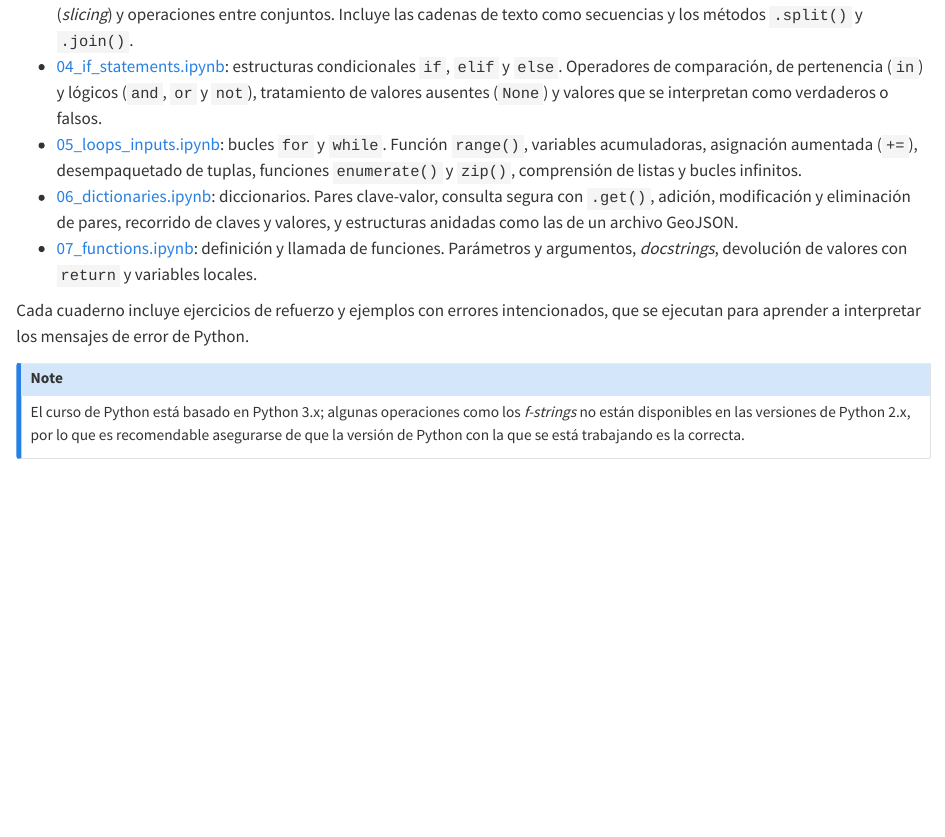
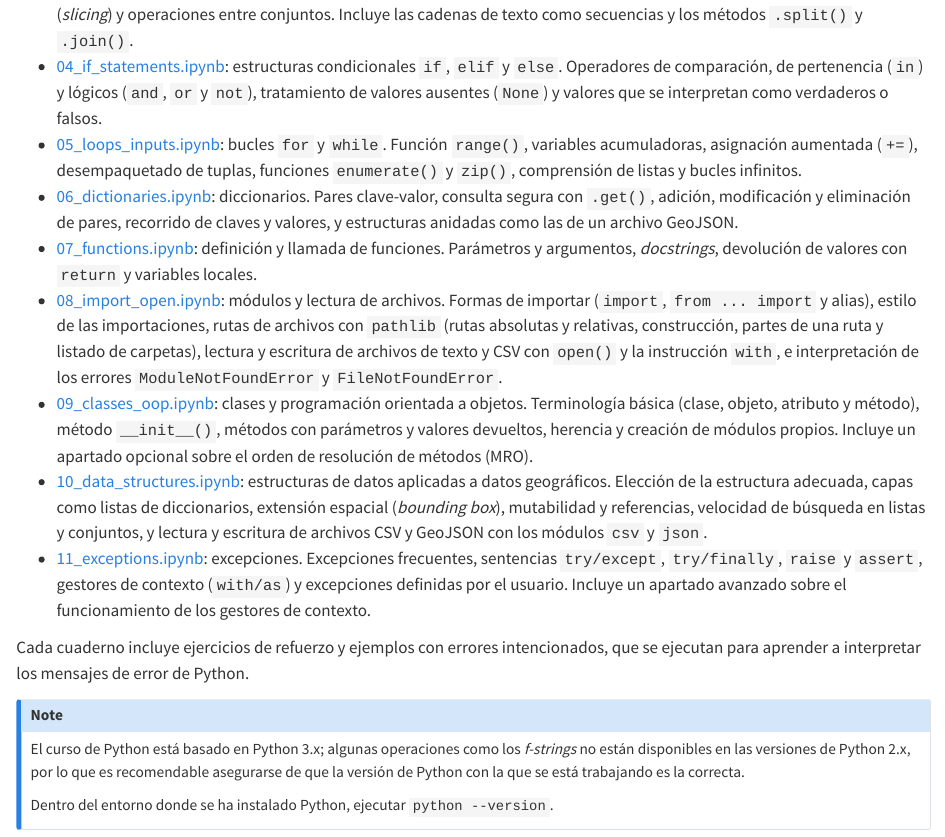
Before and after one commit to CristianICS/intro_python, a Quarto document (chapters/04_python_basics.qmd): the page in a window 1100 px wide, from 760 px down. Rendered offline with R 4.5, knitr and Pandoc in place of Quarto, with nearby package versions.

Commit message:
Add new notebooks

```diff
--- a/chapters/04_python_basics.qmd
+++ b/chapters/04_python_basics.qmd
@@ -27,6 +27,10 @@ Los siguientes cuadernos introducen los conceptos generales del lenguaje Python.
 - [05_loops_inputs.ipynb](https://github.com/CristianICS/intro_python/blob/main/notebooks/05_loops_inputs.ipynb): bucles `for` y `while`. Función `range()`, variables acumuladoras, asignación aumentada (`+=`), desempaquetado de tuplas, funciones `enumerate()` y `zip()`, comprensión de listas y bucles infinitos.
 - [06_dictionaries.ipynb](https://github.com/CristianICS/intro_python/blob/main/notebooks/06_dictionaries.ipynb): diccionarios. Pares clave-valor, consulta segura con `.get()`, adición, modificación y eliminación de pares, recorrido de claves y valores, y estructuras anidadas como las de un archivo GeoJSON.
 - [07_functions.ipynb](https://github.com/CristianICS/intro_python/blob/main/notebooks/07_functions.ipynb): definición y llamada de funciones. Parámetros y argumentos, *docstrings*, devolución de valores con `return` y variables locales.
+- [08_import_open.ipynb](https://github.com/CristianICS/intro_python/blob/main/notebooks/08_import_open.ipynb): módulos y lectura de archivos. Formas de importar (`import`, `from ... import` y alias), estilo de las importaciones, rutas de archivos con `pathlib` (rutas absolutas y relativas, construcción, partes de una ruta y listado de carpetas), lectura y escritura de archivos de texto y CSV con `open()` y la instrucción `with`, e interpretación de los errores `ModuleNotFoundError` y `FileNotFoundError`.
+- [09_classes_oop.ipynb](https://github.com/CristianICS/intro_python/blob/main/notebooks/09_classes_oop.ipynb): clases y programación orientada a objetos. Terminología básica (clase, objeto, atributo y método), método `__init__()`, métodos con parámetros y valores devueltos, herencia y creación de módulos propios. Incluye un apartado opcional sobre el orden de resolución de métodos (MRO).
+- [10_data_structures.ipynb](https://github.com/CristianICS/intro_python/blob/main/notebooks/10_data_structures.ipynb): estructuras de datos aplicadas a datos geográficos. Elección de la estructura adecuada, capas como listas de diccionarios, extensión espacial (*bounding box*), mutabilidad y referencias, velocidad de búsqueda en listas y conjuntos, y lectura y escritura de archivos CSV y GeoJSON con los módulos `csv` y `json`.
+- [11_exceptions.ipynb](https://github.com/CristianICS/intro_python/blob/main/notebooks/11_exceptions.ipynb): excepciones. Excepciones frecuentes, sentencias `try/except`, `try/finally`, `raise` y `assert`, gestores de contexto (`with/as`) y excepciones definidas por el usuario. Incluye un apartado avanzado sobre el funcionamiento de los gestores de contexto.
 
 Cada cuaderno incluye ejercicios de refuerzo y ejemplos con errores intencionados, que se ejecutan para aprender a interpretar los mensajes de error de Python.
 
@@ -35,4 +39,5 @@ Cada cuaderno incluye ejercicios de refuerzo y ejemplos con errores intencionado
 
 El curso de Python está basado en Python 3.x; algunas operaciones como los *f-strings* no están disponibles en las versiones de Python 2.x, por lo que es recomendable asegurarse de que la versión de Python con la que se está trabajando es la correcta.
 
+Dentro del entorno donde se ha instalado Python, ejecutar `python --version`.
 :::
```
Also changed, not shown: 4 other files.
